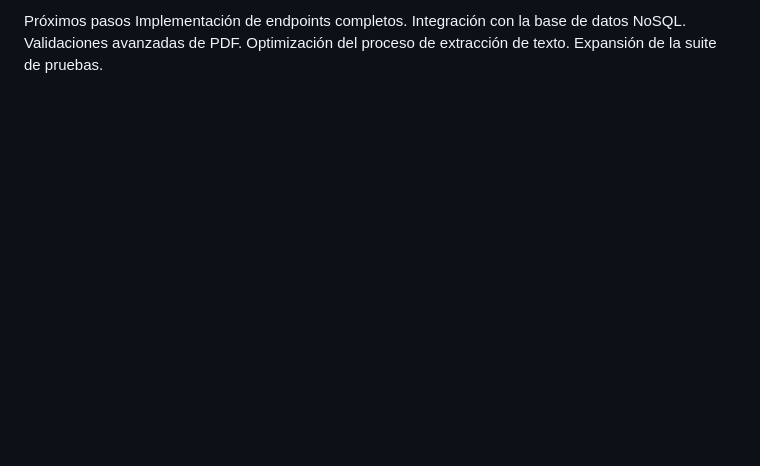
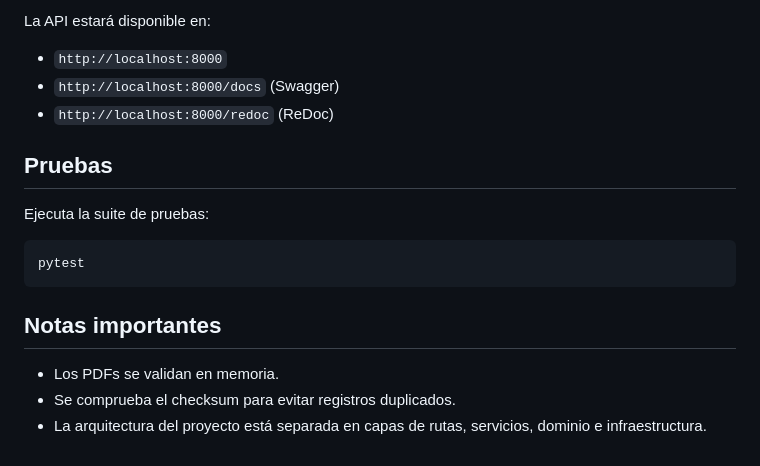
Before and after one commit to AARON-MRB86/El-Destripador-de-PDFs, a Markdown page: README.md, the part around one of its changes. Drawn GitHub-style; blank space fills up the shorter version.

````diff
--- a/README.md
+++ b/README.md
@@ -107,7 +157,20 @@ Se está construyendo la arquitectura, definiendo modelos, configurando el entor
 
-Próximos pasos
-Implementación de endpoints completos.
-Integración con la base de datos NoSQL.
-Validaciones avanzadas de PDF.
-Optimización del proceso de extracción de texto.
-Expansión de la suite de pruebas.
+La API estará disponible en:
+
+- `http://localhost:8000`
+- `http://localhost:8000/docs` (Swagger)
+- `http://localhost:8000/redoc` (ReDoc)
+
+## Pruebas
+
+Ejecuta la suite de pruebas:
+
+```powershell
+pytest
+```
+
+## Notas importantes
+
+- Los PDFs se validan en memoria.
+- Se comprueba el checksum para evitar registros duplicados.
+- La arquitectura del proyecto está separada en capas de rutas, servicios, dominio e infraestructura.
````
Also changed, not shown: other parts of README.md (+135 -85 lines).
